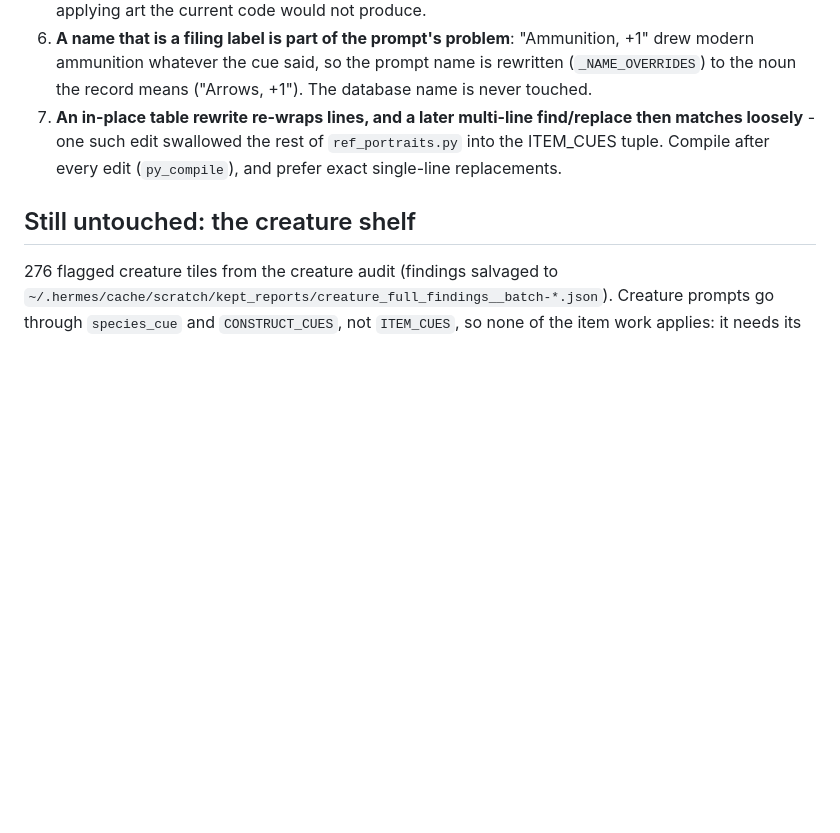
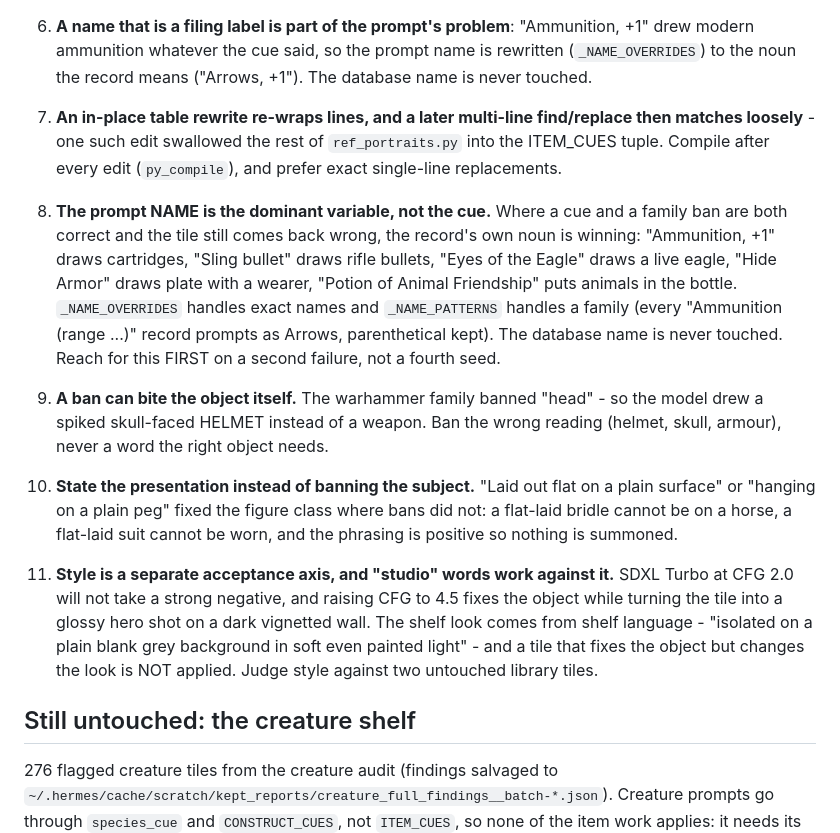
Before and after one commit to jamlar87/dnd-character-manager, a Markdown page: .hermes-residue-README.md, the part around the change. GitHub-like rendering; blank space fills up the shorter version.

Commit message:
docs: four more rules from the verification rounds (name, ban backfire, presentation, style)

```diff
--- a/.hermes-residue-README.md
+++ b/.hermes-residue-README.md
@@ -106,6 +106,25 @@ frame with no people? a rulebook-style illustration? or drop them from the shelf
    loosely** - one such edit swallowed the rest of `ref_portraits.py` into the ITEM_CUES tuple.
    Compile after every edit (`py_compile`), and prefer exact single-line replacements.
 
+8. **The prompt NAME is the dominant variable, not the cue.** Where a cue and a family ban are both
+   correct and the tile still comes back wrong, the record's own noun is winning: "Ammunition, +1"
+   draws cartridges, "Sling bullet" draws rifle bullets, "Eyes of the Eagle" draws a live eagle,
+   "Hide Armor" draws plate with a wearer, "Potion of Animal Friendship" puts animals in the bottle.
+   `_NAME_OVERRIDES` handles exact names and `_NAME_PATTERNS` handles a family (every
+   "Ammunition (range ...)" record prompts as Arrows, parenthetical kept). The database name is never
+   touched. Reach for this FIRST on a second failure, not a fourth seed.
+9. **A ban can bite the object itself.** The warhammer family banned "head" - so the model drew a
+   spiked skull-faced HELMET instead of a weapon. Ban the wrong reading (helmet, skull, armour), never
+   a word the right object needs.
+10. **State the presentation instead of banning the subject.** "Laid out flat on a plain surface" or
+    "hanging on a plain peg" fixed the figure class where bans did not: a flat-laid bridle cannot be on
+    a horse, a flat-laid suit cannot be worn, and the phrasing is positive so nothing is summoned.
+11. **Style is a separate acceptance axis, and "studio" words work against it.** SDXL Turbo at CFG 2.0
+    will not take a strong negative, and raising CFG to 4.5 fixes the object while turning the tile
+    into a glossy hero shot on a dark vignetted wall. The shelf look comes from shelf language -
+    "isolated on a plain blank grey background in soft even painted light" - and a tile that fixes the
+    object but changes the look is NOT applied. Judge style against two untouched library tiles.
+
 ## Still untouched: the creature shelf
 
 276 flagged creature tiles from the creature audit (findings salvaged to
```
